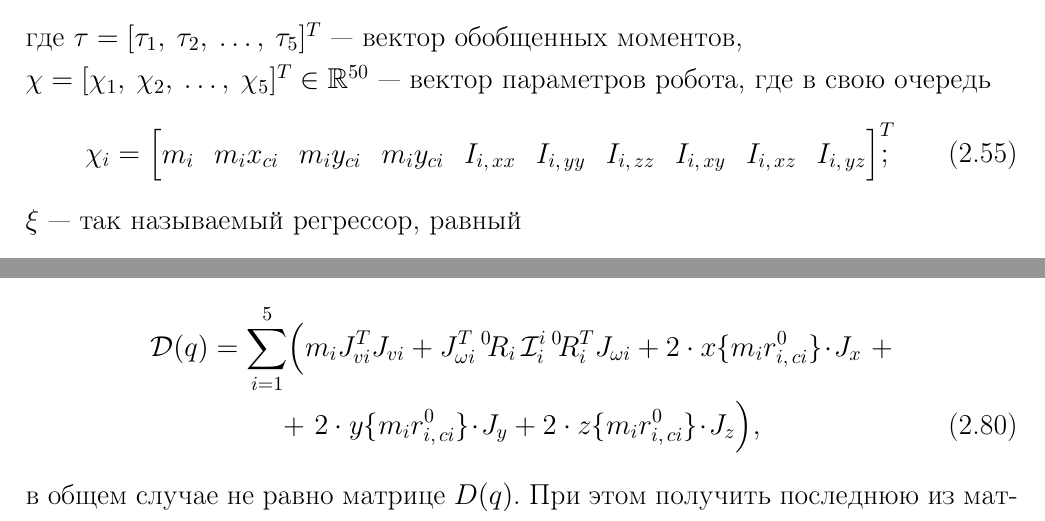
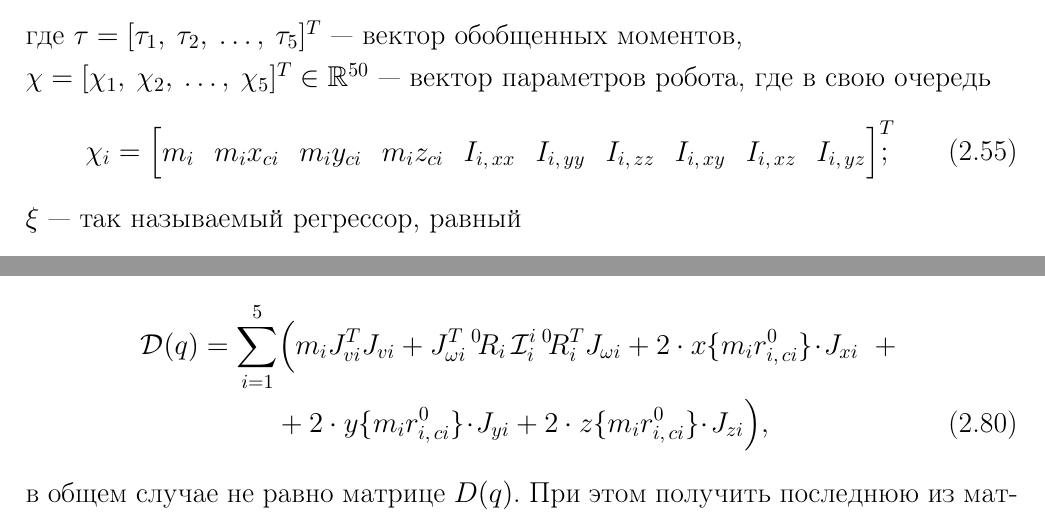
Before and after one commit to mrclient/youbot_manipulator_science, a LaTeX document (main.tex, which reads dynamics.tex): two parts of pages 21 and 25 of 48, joined at a grey line, cut so that both start at the same text. Compiled offline with pdfLaTeX.

Commit message:
Fix some typos

```diff
--- a/dynamics.tex
+++ b/dynamics.tex
@@ -209,7 +209,7 @@
 \begin{equation}
     \chi_i =
     \begin{bmatrix}
-        m_i & m_i x_{ci} & m_i y_{ci} & m_i y_{ci} & I_{i,\,xx} & I_{i,\,yy} & I_{i,\,zz} & I_{i,\,xy} & I_{i,\,xz} & I_{i,\,yz}
+        m_i & m_i x_{ci} & m_i y_{ci} & m_i z_{ci} & I_{i,\,xx} & I_{i,\,yy} & I_{i,\,zz} & I_{i,\,xy} & I_{i,\,xz} & I_{i,\,yz}
     \end{bmatrix}^T\!\!\!\!;
 \end{equation}
 $\xi$~--- так называемый регрессор, равный
@@ -378,7 +378,7 @@ $\xi$~--- так называемый регрессор, равный
     %
-    = \frac{1}{2} \dot{q}^T \Biggl(\sum_{i=1}^5 \Bigl(m_i J_{vi}^T J_{vi} + J_{\omega i}^T \, {}^0\!R_i \, \mathcal{I}^{i}_i \, {}^0\!R_i^T J_{\omega i} + 2 \cdot x\{ m_i r^0_{i,\,ci} \} \!\cdot\! J_{x} \,\, + \notag \\
+    {} = \frac{1}{2} \dot{q}^T \Biggl(\sum_{i=1}^5 \Bigl(m_i J_{vi}^T J_{vi} + J_{\omega i}^T \, {}^0\!R_i \, \mathcal{I}^{i}_i \, {}^0\!R_i^T J_{\omega i} + 2 \cdot x\{ m_i r^0_{i,\,ci} \} \!\cdot\! J_{xi}  + {}\notag \\
     %
-    + \,\, 2 \cdot y\{ m_i r^0_{i,\,ci} \} \!\cdot\! J_{y} + 2 \cdot z\{ m_i r^0_{i,\,ci} \} \!\cdot\! J_{z}\Bigr) \Biggr) \dot{q}, \label{eq_getting_form_with_D_for_K}
+    {} + 2 \cdot y\{ m_i r^0_{i,\,ci} \} \!\cdot\! J_{yi} + 2 \cdot z\{ m_i r^0_{i,\,ci} \} \!\cdot\! J_{zi}\Bigr) \Biggr) \dot{q}, \label{eq_getting_form_with_D_for_K}
 \end{gather}
 при преобразованиях которого учтено то, что
 \begin{equation*}
@@ -430,9 +430,9 @@ $\xi$~--- так называемый регрессор, равный
 
 Стоит отметить тот факт, что выражение из~\eqref{eq_getting_form_with_D_for_K}, обозначим которое через $\mathcal{D}(q)$, равное
 \begin{gather}
-    \mathcal{D}(q) = \sum_{i=1}^5 \Bigl(m_i J_{vi}^T J_{vi} + J_{\omega i}^T \, {}^0\!R_i \, \mathcal{I}^{i}_i \, {}^0\!R_i^T J_{\omega i} + 2 \cdot x\{ m_i r^0_{i,\,ci} \} \!\cdot\! J_{x} \,\, + \notag \\
+    \mathcal{D}(q) = \sum_{i=1}^5 \Bigl(m_i J_{vi}^T J_{vi} + J_{\omega i}^T \, {}^0\!R_i \, \mathcal{I}^{i}_i \, {}^0\!R_i^T J_{\omega i} + 2 \cdot x\{ m_i r^0_{i,\,ci} \} \!\cdot\! J_{xi} \,\, + {}\notag \\
     %
-    + \,\, 2 \cdot y\{ m_i r^0_{i,\,ci} \} \!\cdot\! J_{y} + 2 \cdot z\{ m_i r^0_{i,\,ci} \} \!\cdot\! J_{z}\Bigr),
+    {} + 2 \cdot y\{ m_i r^0_{i,\,ci} \} \!\cdot\! J_{yi} + 2 \cdot z\{ m_i r^0_{i,\,ci} \} \!\cdot\! J_{zi}\Bigr),
 \end{gather}
 в общем случае не равно матрице $D(q)$.
 При этом получить последнюю из матрицы $\mathcal{D}(q)$ можно с помощью следующей формулы:
```
Also changed, not shown: dynamics.tex (6 more changed lines), 1 other file.
